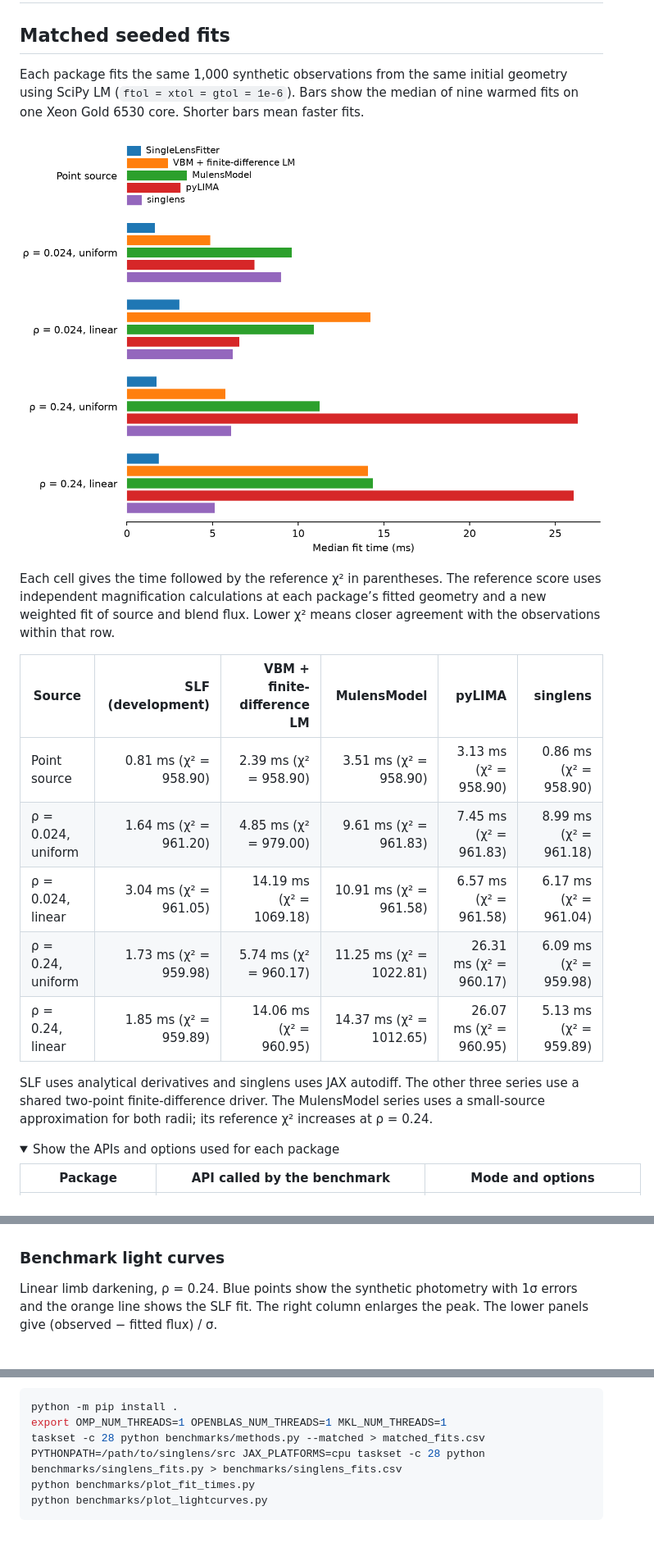
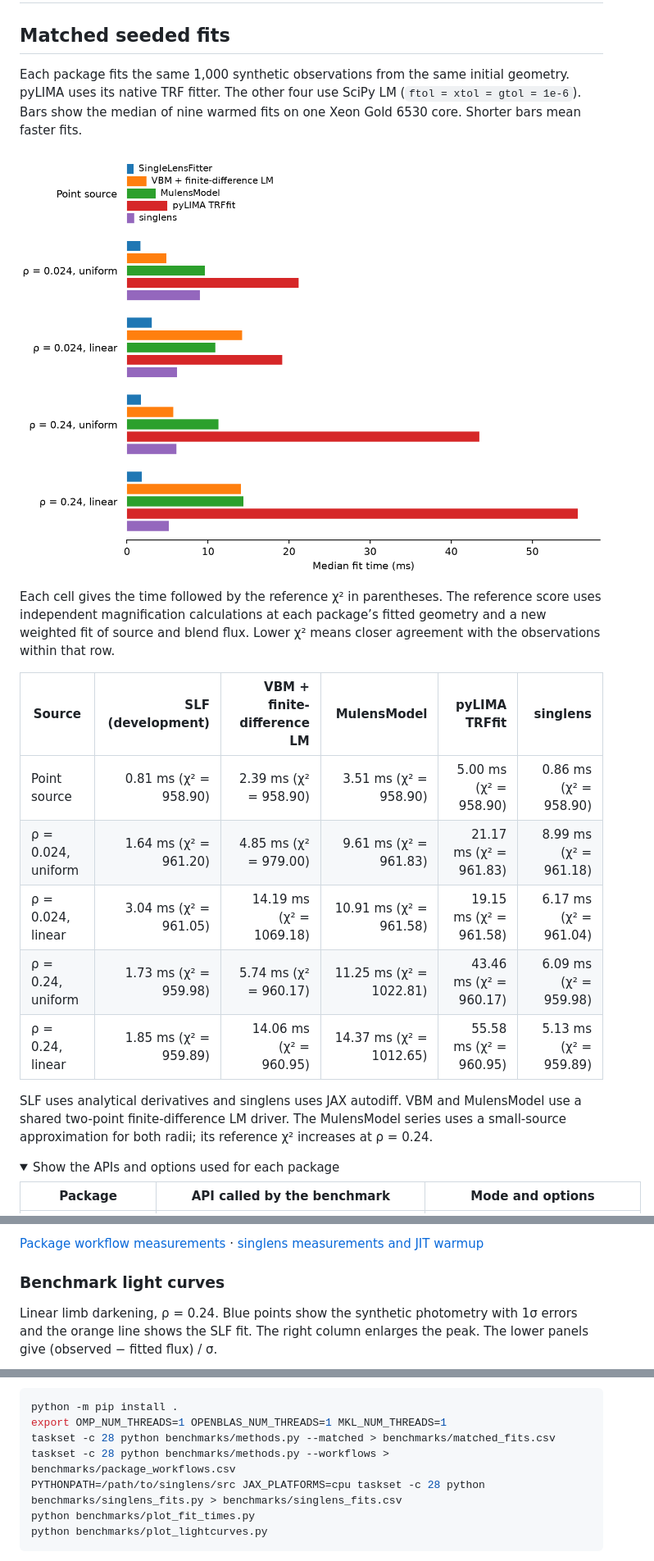
Before and after one commit to NunotaKansuke/SingleLensFitter, a Markdown page: benchmarks/comparison.md, 3 parts joined by grey strips. Shown at 82% size. Rendered like a GitHub page; pictures changed too: benchmarks/figures/matched-fit-times.png; folded sections open; blank space fills up the shorter version.

Commit message:
Benchmark pyLIMA with its native TRF fitter

````diff
--- a/benchmarks/comparison.md
+++ b/benchmarks/comparison.md
@@ -3,7 +3,8 @@
 ## Matched seeded fits
 
 Each package fits the same 1,000 synthetic observations from the same initial
-geometry using SciPy LM (`ftol = xtol = gtol = 1e-6`). Bars show the median
+geometry. pyLIMA uses its native TRF fitter. The other four use SciPy LM
+(`ftol = xtol = gtol = 1e-6`). Bars show the median
 of nine warmed fits on one Xeon Gold 6530 core. Shorter bars mean faster fits.
 
 ![Median fit time in milliseconds for five packages across five source profiles](figures/matched-fit-times.png)
@@ -13,16 +14,16 @@ The reference score uses independent magnification calculations at each
 package’s fitted geometry and a new weighted fit of source and blend flux.
 Lower χ² means closer agreement with the observations within that row.
 
-| Source | SLF (development) | VBM + finite-difference LM | MulensModel | pyLIMA | singlens |
+| Source | SLF (development) | VBM + finite-difference LM | MulensModel | pyLIMA TRFfit | singlens |
 |---|---:|---:|---:|---:|---:|
-| Point source | 0.81 ms (χ² = 958.90) | 2.39 ms (χ² = 958.90) | 3.51 ms (χ² = 958.90) | 3.13 ms (χ² = 958.90) | 0.86 ms (χ² = 958.90) |
-| ρ = 0.024, uniform | 1.64 ms (χ² = 961.20) | 4.85 ms (χ² = 979.00) | 9.61 ms (χ² = 961.83) | 7.45 ms (χ² = 961.83) | 8.99 ms (χ² = 961.18) |
-| ρ = 0.024, linear | 3.04 ms (χ² = 961.05) | 14.19 ms (χ² = 1069.18) | 10.91 ms (χ² = 961.58) | 6.57 ms (χ² = 961.58) | 6.17 ms (χ² = 961.04) |
-| ρ = 0.24, uniform | 1.73 ms (χ² = 959.98) | 5.74 ms (χ² = 960.17) | 11.25 ms (χ² = 1022.81) | 26.31 ms (χ² = 960.17) | 6.09 ms (χ² = 959.98) |
-| ρ = 0.24, linear | 1.85 ms (χ² = 959.89) | 14.06 ms (χ² = 960.95) | 14.37 ms (χ² = 1012.65) | 26.07 ms (χ² = 960.95) | 5.13 ms (χ² = 959.89) |
+| Point source | 0.81 ms (χ² = 958.90) | 2.39 ms (χ² = 958.90) | 3.51 ms (χ² = 958.90) | 5.00 ms (χ² = 958.90) | 0.86 ms (χ² = 958.90) |
+| ρ = 0.024, uniform | 1.64 ms (χ² = 961.20) | 4.85 ms (χ² = 979.00) | 9.61 ms (χ² = 961.83) | 21.17 ms (χ² = 961.83) | 8.99 ms (χ² = 961.18) |
+| ρ = 0.024, linear | 3.04 ms (χ² = 961.05) | 14.19 ms (χ² = 1069.18) | 10.91 ms (χ² = 961.58) | 19.15 ms (χ² = 961.58) | 6.17 ms (χ² = 961.04) |
+| ρ = 0.24, uniform | 1.73 ms (χ² = 959.98) | 5.74 ms (χ² = 960.17) | 11.25 ms (χ² = 1022.81) | 43.46 ms (χ² = 960.17) | 6.09 ms (χ² = 959.98) |
+| ρ = 0.24, linear | 1.85 ms (χ² = 959.89) | 14.06 ms (χ² = 960.95) | 14.37 ms (χ² = 1012.65) | 55.58 ms (χ² = 960.95) | 5.13 ms (χ² = 959.89) |
 
-SLF uses analytical derivatives and singlens uses JAX autodiff. The other three series use a shared
-two-point finite-difference driver. The MulensModel series uses a small-source
+SLF uses analytical derivatives and singlens uses JAX autodiff. VBM and MulensModel use a shared
+two-point finite-difference LM driver. The MulensModel series uses a small-source
 approximation for both radii; its reference χ² increases at ρ = 0.24.
 
 <details>
@@ -44,3 +77,6 @@ approximation for both radii; its reference χ² increases at ρ = 0.24.
+[Package workflow measurements](package_workflows.csv) · [singlens measurements and JIT warmup](singlens_workflows.csv)
+
+</details>
 
 ### Benchmark light curves
 
@@ -92,7 +128,8 @@ the peak. The lower panels give (observed − fitted flux) / σ.
 ```sh
 python -m pip install .
 export OMP_NUM_THREADS=1 OPENBLAS_NUM_THREADS=1 MKL_NUM_THREADS=1
-taskset -c 28 python benchmarks/methods.py --matched > matched_fits.csv
+taskset -c 28 python benchmarks/methods.py --matched > benchmarks/matched_fits.csv
+taskset -c 28 python benchmarks/methods.py --workflows > benchmarks/package_workflows.csv
 PYTHONPATH=/path/to/singlens/src JAX_PLATFORMS=cpu taskset -c 28 python benchmarks/singlens_fits.py > benchmarks/singlens_fits.csv
 python benchmarks/plot_fit_times.py
 python benchmarks/plot_lightcurves.py
````
Also changed, not shown: other parts of benchmarks/comparison.md (+33 -1 lines), README.md (+1 -1 lines), 5 other files.
